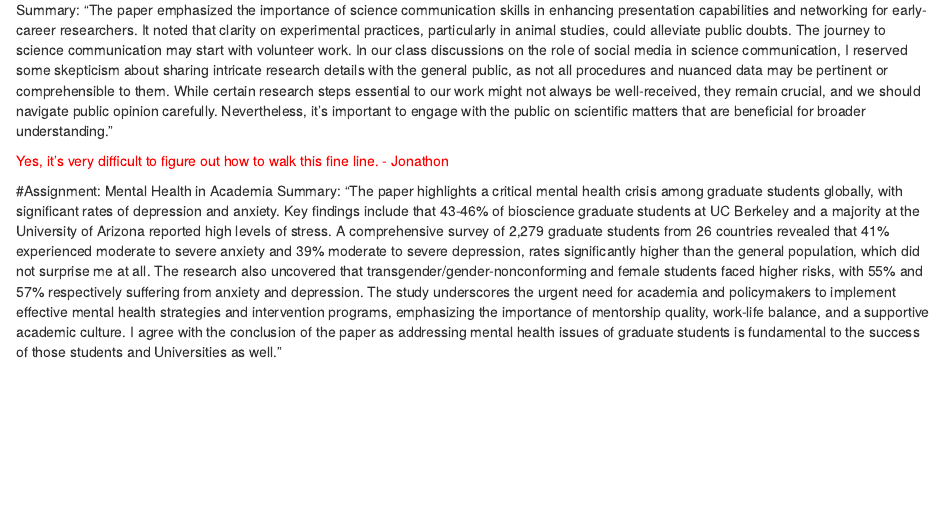
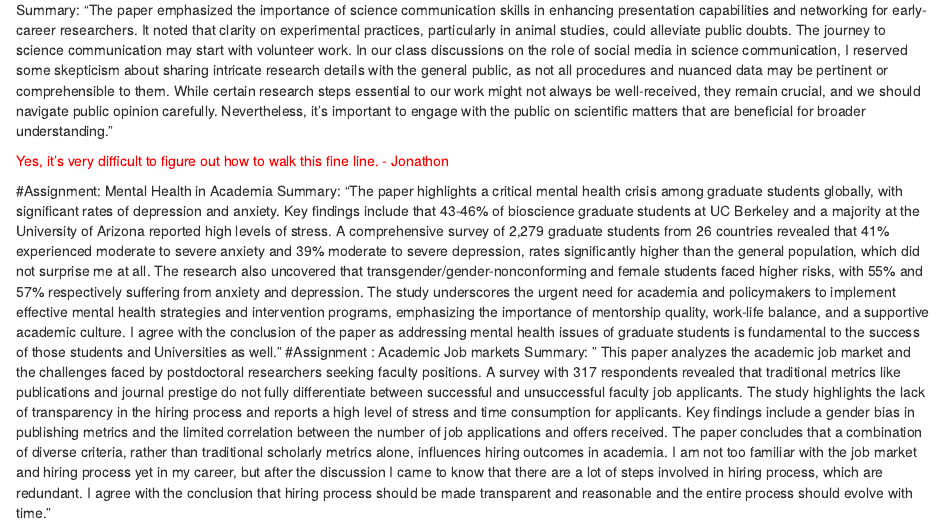
Before and after one commit to wise-cat1/Basanta, an R Markdown document (Journal.Rmd): the page in a window 1100 px wide, from 2320 px down. Rendered offline with R 4.5, knitr and Pandoc, with nearby package versions.

Commit message:
Update Journal.Rmd

```diff
--- a/Journal.Rmd
+++ b/Journal.Rmd
@@ -72,3 +72,5 @@ Summary: "The paper emphasized the importance of science communication skills in
 
 #Assignment: Mental Health in Academia
 Summary: "The paper highlights a critical mental health crisis among graduate students globally, with significant rates of depression and anxiety. Key findings include that 43-46% of bioscience graduate students at UC Berkeley and a majority at the University of Arizona reported high levels of stress. A comprehensive survey of 2,279 graduate students from 26 countries revealed that 41% experienced moderate to severe anxiety and 39% moderate to severe depression, rates significantly higher than the general population, which did not surprise me at all. The research also uncovered that transgender/gender-nonconforming and female students faced higher risks, with 55% and 57% respectively suffering from anxiety and depression. The study underscores the urgent need for academia and policymakers to implement effective mental health strategies and intervention programs, emphasizing the importance of mentorship quality, work-life balance, and a supportive academic culture. I agree with the conclusion of the paper as addressing mental health issues of graduate students is fundamental to the success of those students and Universities as well."
+#Assignment : Academic Job markets
+Summary: " This paper analyzes the academic job market and the challenges faced by postdoctoral researchers seeking faculty positions. A survey with 317 respondents revealed that traditional metrics like publications and journal prestige do not fully differentiate between successful and unsuccessful faculty job applicants. The study highlights the lack of transparency in the hiring process and reports a high level of stress and time consumption for applicants. Key findings include a gender bias in publishing metrics and the limited correlation between the number of job applications and offers received. The paper concludes that a combination of diverse criteria, rather than traditional scholarly metrics alone, influences hiring outcomes in academia. I am not too familiar with the job market and hiring process yet in my career, but after the discussion I came to know that there are a lot of steps involved in hiring process, which are redundant. I agree with the conclusion that hiring process should be made transparent and reasonable and the entire process should evolve with time."
```
